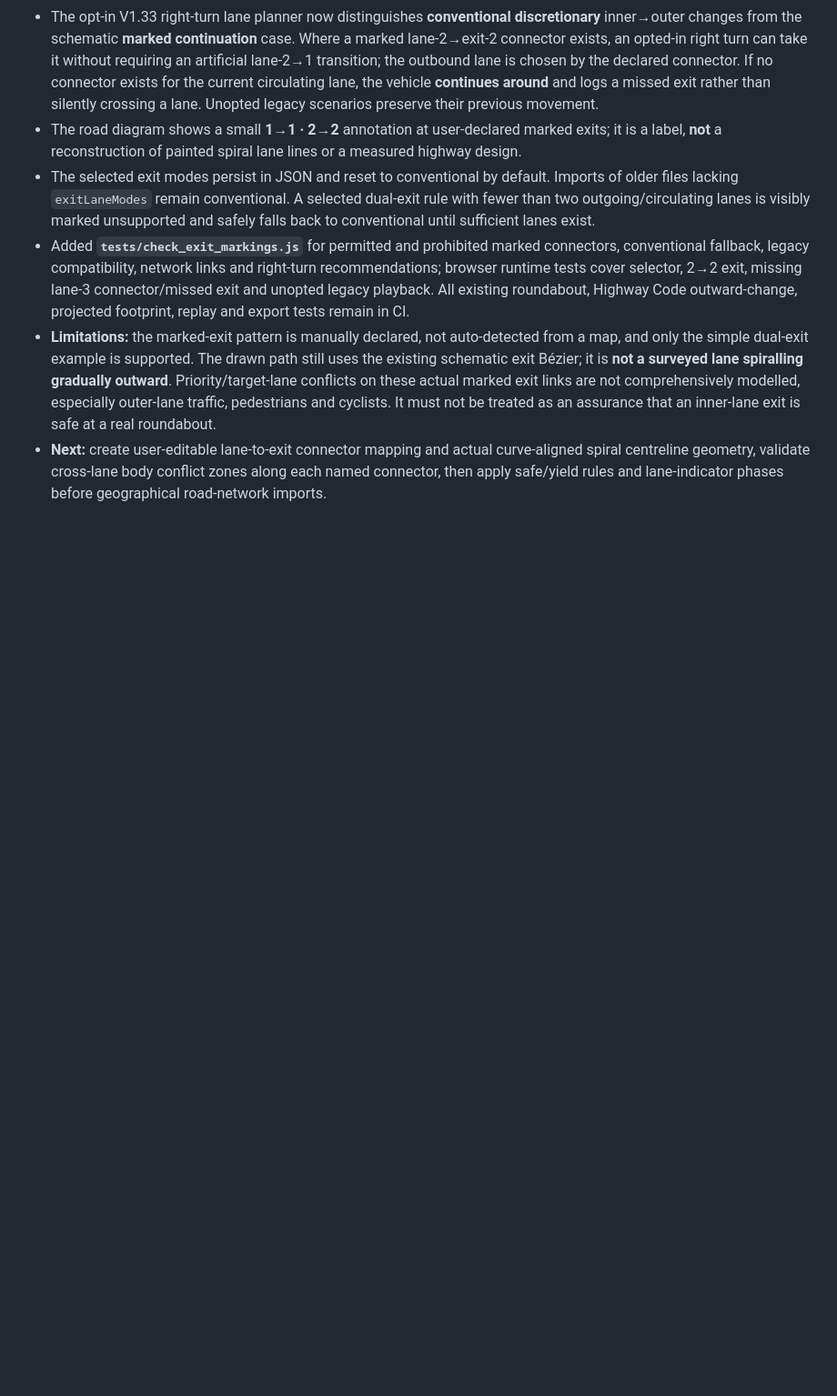
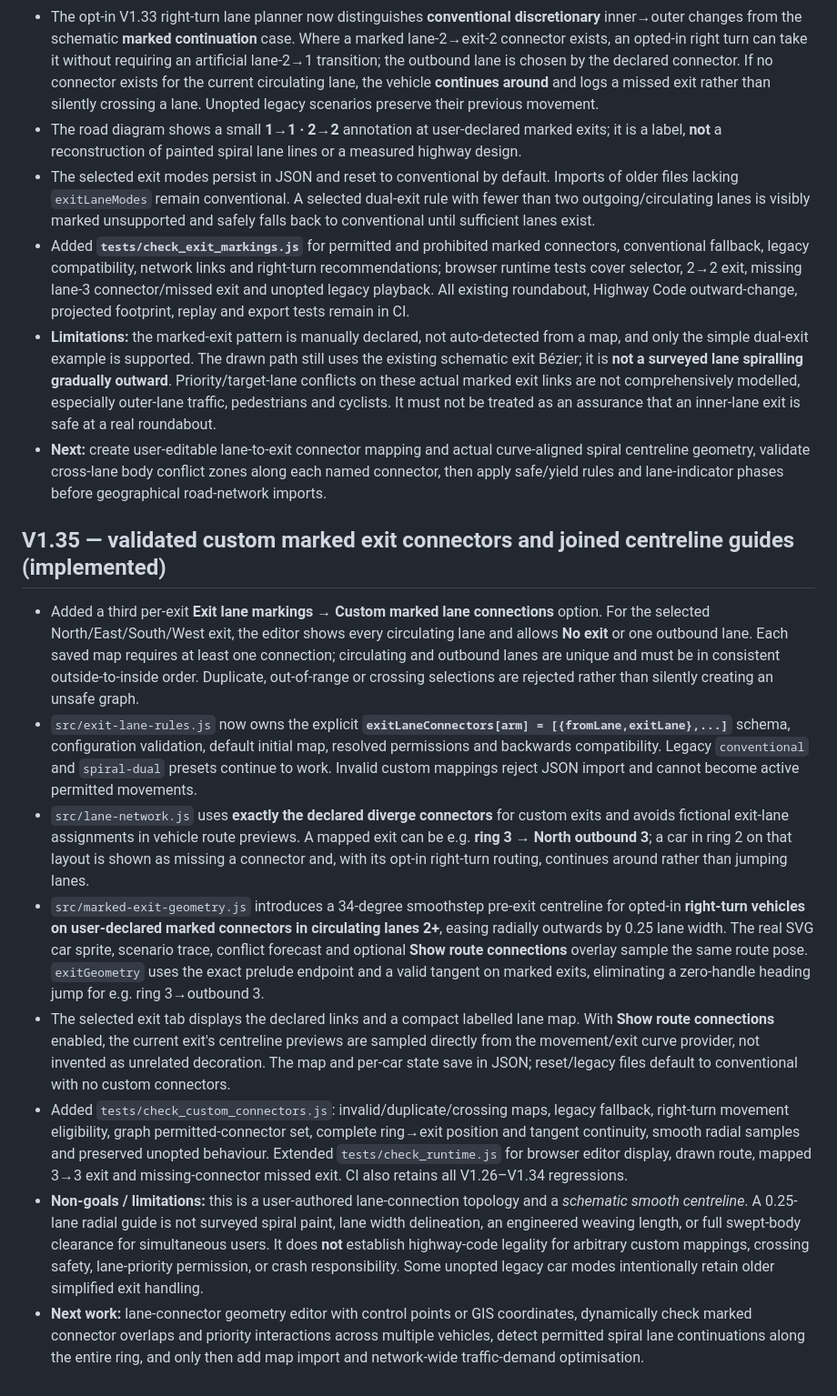
Before and after one commit to zageabb/roundabout_designer, a Markdown page: DEVELOPMENT.md, the part around the change. Shown at 91% size. GitHub-like rendering; blank space fills up the shorter version.

Commit message:
docs: record V1.35 editable lane mapping and joined spiral centreline milestone

```diff
--- a/DEVELOPMENT.md
+++ b/DEVELOPMENT.md
@@ -221,3 +221,13 @@ Before extending the circular routing engine with automatic inner-to-outer lane
 - Added **`tests/check_exit_markings.js`** for permitted and prohibited marked connectors, conventional fallback, legacy compatibility, network links and right-turn recommendations; browser runtime tests cover selector, 2→2 exit, missing lane-3 connector/missed exit and unopted legacy playback. All existing roundabout, Highway Code outward-change, projected footprint, replay and export tests remain in CI.
 - **Limitations:** the marked-exit pattern is manually declared, not auto-detected from a map, and only the simple dual-exit example is supported. The drawn path still uses the existing schematic exit Bézier; it is **not a surveyed lane spiralling gradually outward**. Priority/target-lane conflicts on these actual marked exit links are not comprehensively modelled, especially outer-lane traffic, pedestrians and cyclists. It must not be treated as an assurance that an inner-lane exit is safe at a real roundabout.
 - **Next:** create user-editable lane-to-exit connector mapping and actual curve-aligned spiral centreline geometry, validate cross-lane body conflict zones along each named connector, then apply safe/yield rules and lane-indicator phases before geographical road-network imports.
+
+## V1.35 — validated custom marked exit connectors and joined centreline guides (implemented)
+- Added a third per-exit **Exit lane markings → Custom marked lane connections** option. For the selected North/East/South/West exit, the editor shows every circulating lane and allows **No exit** or one outbound lane. Each saved map requires at least one connection; circulating and outbound lanes are unique and must be in consistent outside-to-inside order. Duplicate, out-of-range or crossing selections are rejected rather than silently creating an unsafe graph.
+- `src/exit-lane-rules.js` now owns the explicit **`exitLaneConnectors[arm] = [{fromLane,exitLane},...]`** schema, configuration validation, default initial map, resolved permissions and backwards compatibility. Legacy `conventional` and `spiral-dual` presets continue to work. Invalid custom mappings reject JSON import and cannot become active permitted movements.
+- `src/lane-network.js` uses **exactly the declared diverge connectors** for custom exits and avoids fictional exit-lane assignments in vehicle route previews. A mapped exit can be e.g. **ring 3 → North outbound 3**; a car in ring 2 on that layout is shown as missing a connector and, with its opt-in right-turn routing, continues around rather than jumping lanes.
+- `src/marked-exit-geometry.js` introduces a 34-degree smoothstep pre-exit centreline for opted-in **right-turn vehicles on user-declared marked connectors in circulating lanes 2+**, easing radially outwards by 0.25 lane width. The real SVG car sprite, scenario trace, conflict forecast and optional **Show route connections** overlay sample the same route pose. `exitGeometry` uses the exact prelude endpoint and a valid tangent on marked exits, eliminating a zero-handle heading jump for e.g. ring 3→outbound 3.
+- The selected exit tab displays the declared links and a compact labelled lane map. With **Show route connections** enabled, the current exit's centreline previews are sampled directly from the movement/exit curve provider, not invented as unrelated decoration. The map and per-car state save in JSON; reset/legacy files default to conventional with no custom connectors.
+- Added `tests/check_custom_connectors.js`: invalid/duplicate/crossing maps, legacy fallback, right-turn movement eligibility, graph permitted-connector set, complete ring→exit position and tangent continuity, smooth radial samples and preserved unopted behaviour. Extended `tests/check_runtime.js` for browser editor display, drawn route, mapped 3→3 exit and missing-connector missed exit. CI also retains all V1.26–V1.34 regressions.
+- **Non-goals / limitations:** this is a user-authored lane-connection topology and a *schematic smooth centreline*. A 0.25-lane radial guide is not surveyed spiral paint, lane width delineation, an engineered weaving length, or full swept-body clearance for simultaneous users. It does **not** establish highway-code legality for arbitrary custom mappings, crossing safety, lane-priority permission, or crash responsibility. Some unopted legacy car modes intentionally retain older simplified exit handling.
+- **Next work:** lane-connector geometry editor with control points or GIS coordinates, dynamically check marked connector overlaps and priority interactions across multiple vehicles, detect permitted spiral lane continuations along the entire ring, and only then add map import and network-wide traffic-demand optimisation.
```
